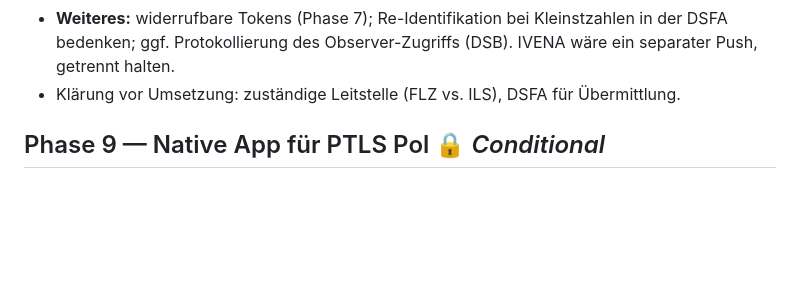
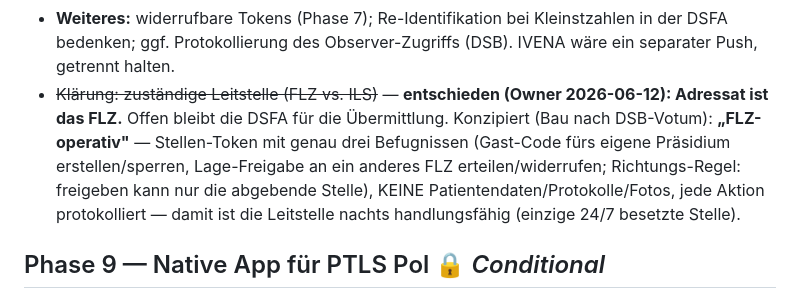
Before and after one commit to KrapfenBediener/argus, a Markdown page: .planning/ROADMAP.md, the part around the change. Rendered like a GitHub page; blank space fills up the shorter version.

Commit message:
docs(roadmap): Phase 8 — Adressat-Entscheid FLZ (Owner 2026-06-12), FLZ-operativ-Konzept (Stellen-Token, 3 Befugnisse, Bau nach DSB-Votum)
Co-Authored-By: Claude Fable 5 <noreply@anthropic.com>

```diff
--- a/.planning/ROADMAP.md
+++ b/.planning/ROADMAP.md
@@ -385,7 +385,14 @@ oder Integrierte Leitstelle (ILS): aktive CCPs, Patientenzahlen je Kategorie
 - **Weiteres:** widerrufbare Tokens (Phase 7); Re-Identifikation bei Kleinstzahlen in
   der DSFA bedenken; ggf. Protokollierung des Observer-Zugriffs (DSB). IVENA wäre ein
   separater Push, getrennt halten.
-- Klärung vor Umsetzung: zuständige Leitstelle (FLZ vs. ILS), DSFA für Übermittlung.
+- ~~Klärung: zuständige Leitstelle (FLZ vs. ILS)~~ — **entschieden (Owner
+  2026-06-12): Adressat ist das FLZ.** Offen bleibt die DSFA für die
+  Übermittlung. Konzipiert (Bau nach DSB-Votum): **„FLZ-operativ"** —
+  Stellen-Token mit genau drei Befugnissen (Gast-Code fürs eigene Präsidium
+  erstellen/sperren, Lage-Freigabe an ein anderes FLZ erteilen/widerrufen;
+  Richtungs-Regel: freigeben kann nur die abgebende Stelle), KEINE
+  Patientendaten/Protokolle/Fotos, jede Aktion protokolliert — damit ist
+  die Leitstelle nachts handlungsfähig (einzige 24/7 besetzte Stelle).
 
 ## Phase 9 — Native App für PTLS Pol 🔒 *Conditional*
 **Ziel:** PWA via Capacitor in native iOS-App (.ipa), verteilt über den
```
